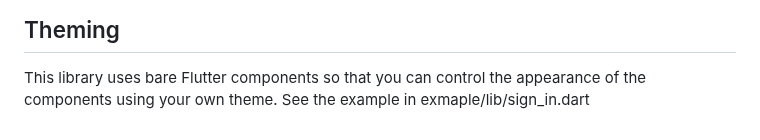
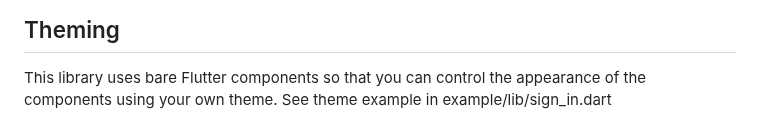
Before and after one commit to supabase-community/flutter-auth-ui, a Markdown page: README.md, the part around the change. Drawn GitHub-style.

Commit message:
fix : typo

```diff
--- a/README.md
+++ b/README.md
@@ -100,4 +100,4 @@ SupaSocialsAuth(
 ## Theming
 
 This library uses bare Flutter components so that you can control the appearance of the components using your own theme.
-See the example in exmaple/lib/sign_in.dart
+See theme example in example/lib/sign_in.dart
```
